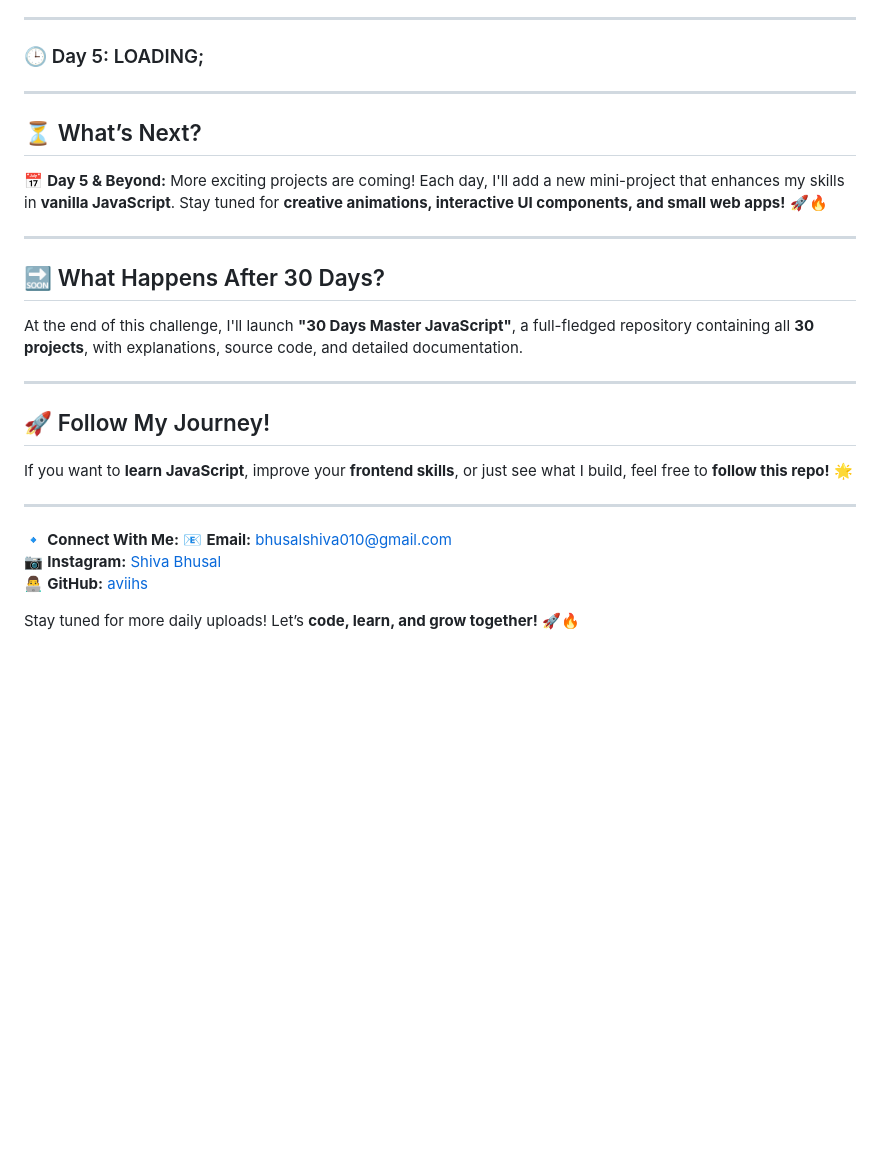
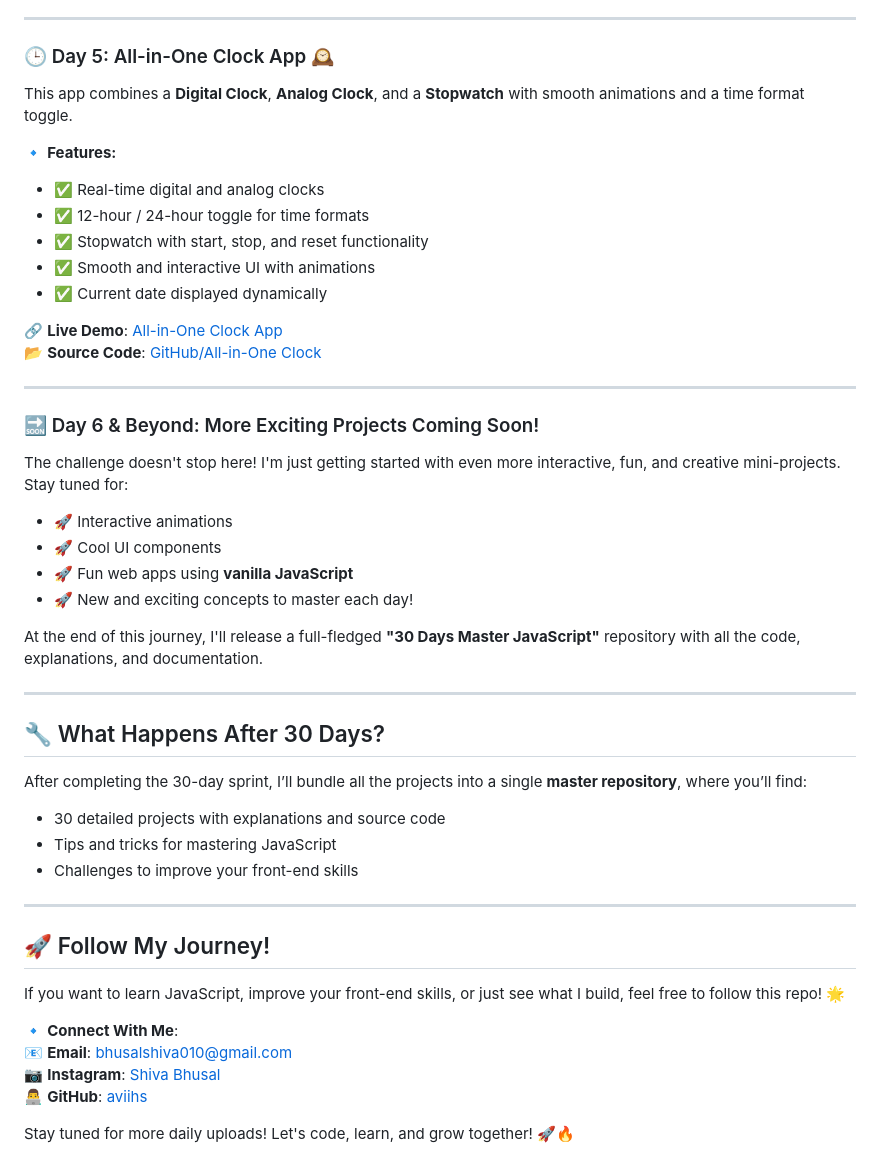
Before and after one commit to aviihs/15daysCode, a Markdown page: README.md, the part around one of its changes. Rendered like a GitHub page; blank space fills up the shorter version.

```diff
--- a/README.md
+++ b/README.md
@@ -69,28 +67,46 @@ A **real-time Digital Clock** that displays the current time and date with a 12/
 
 ---
 
-### 🕒 Day 5: LOADING;
+### 🕒 Day 5: All-in-One Clock App 🕰️
+This app combines a **Digital Clock**, **Analog Clock**, and a **Stopwatch** with smooth animations and a time format toggle.
+
+🔹 **Features:**
+- ✅ Real-time digital and analog clocks
+- ✅ 12-hour / 24-hour toggle for time formats
+- ✅ Stopwatch with start, stop, and reset functionality
+- ✅ Smooth and interactive UI with animations
+- ✅ Current date displayed dynamically
+
+🔗 **Live Demo**: [All-in-One Clock App](https://allclock.vercel.app/)
+📂 **Source Code**: [GitHub/All-in-One Clock]()
 
 ---
 
-## ⏳ What’s Next?
-📅 **Day 5 & Beyond:** More exciting projects are coming! Each day, I'll add a new mini-project that enhances my skills in **vanilla JavaScript**. Stay tuned for **creative animations, interactive UI components, and small web apps!** 🚀🔥
+### 🔜 Day 6 & Beyond: More Exciting Projects Coming Soon!
+The challenge doesn't stop here! I'm just getting started with even more interactive, fun, and creative mini-projects. Stay tuned for:
+- 🚀 Interactive animations
+- 🚀 Cool UI components
+- 🚀 Fun web apps using **vanilla JavaScript**
+- 🚀 New and exciting concepts to master each day!
+
+At the end of this journey, I'll release a full-fledged **"30 Days Master JavaScript"** repository with all the code, explanations, and documentation.
 
 ---
 
-## 🔜 What Happens After 30 Days?
-At the end of this challenge, I'll launch **"30 Days Master JavaScript"**, a full-fledged repository containing all **30 projects**, with explanations, source code, and detailed documentation.
+## 🔧 What Happens After 30 Days?
+After completing the 30-day sprint, I’ll bundle all the projects into a single **master repository**, where you’ll find:
+- 30 detailed projects with explanations and source code
+- Tips and tricks for mastering JavaScript
+- Challenges to improve your front-end skills
 
 ---
 
 ## 🚀 Follow My Journey!
-If you want to **learn JavaScript**, improve your **frontend skills**, or just see what I build, feel free to **follow this repo!** 🌟
+If you want to learn JavaScript, improve your front-end skills, or just see what I build, feel free to follow this repo! 🌟
 
----
+🔹 **Connect With Me**:
+📧 **Email**: bhusalshiva010@gmail.com
+📷 **Instagram**: [Shiva Bhusal](#)
+👨‍💻 **GitHub**: [aviihs](#)
 
-🔹 **Connect With Me:**
-📧 **Email:** bhusalshiva010@gmail.com
-📷 **Instagram:** [Shiva Bhusal](https://www.instagram.com/av_ihs_/)
-👨‍💻 **GitHub:** [aviihs](https://github.com/aviihs)
-
-Stay tuned for more daily uploads! Let’s **code, learn, and grow together!** 🚀🔥
+Stay tuned for more daily uploads! Let's code, learn, and grow together! 🚀🔥
```
Also changed, not shown: other parts of README.md (+16 -18 lines).
